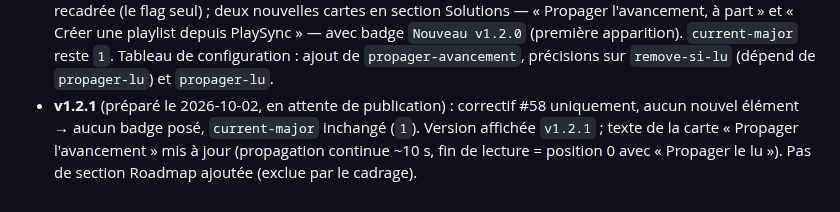
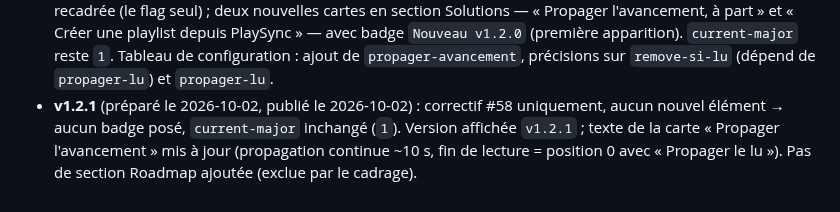
Before and after one commit to CCoupel/Emby_PlaySync, a Markdown page: CADRAGE.md, the part around the change. Rendered like a GitHub page.

Commit message:
docs(site): v1.2.1 publié
Co-Authored-By: Claude Sonnet 5.5 <noreply@anthropic.com>

```diff
--- a/CADRAGE.md
+++ b/CADRAGE.md
@@ -49,7 +49,7 @@
   l'avancement, à part » et « Créer une playlist depuis PlaySync » — avec badge `Nouveau v1.2.0`
   (première apparition). `current-major` reste `1`. Tableau de configuration : ajout de
   `propager-avancement`, précisions sur `remove-si-lu` (dépend de `propager-lu`) et `propager-lu`.
-- **v1.2.1** (préparé le 2026-10-02, en attente de publication) : correctif #58 uniquement, aucun nouvel
+- **v1.2.1** (préparé le 2026-10-02, publié le 2026-10-02) : correctif #58 uniquement, aucun nouvel
   élément → aucun badge posé, `current-major` inchangé (`1`). Version affichée `v1.2.1` ; texte de la
   carte « Propager l'avancement » mis à jour (propagation continue ~10 s, fin de lecture = position 0 avec
   « Propager le lu »). Pas de section Roadmap ajoutée (exclue par le cadrage).
```
